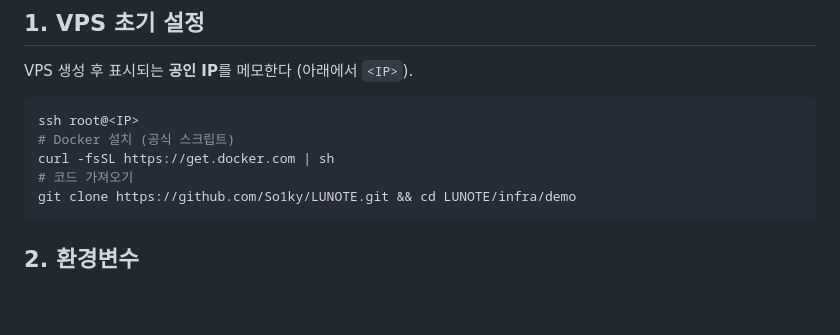
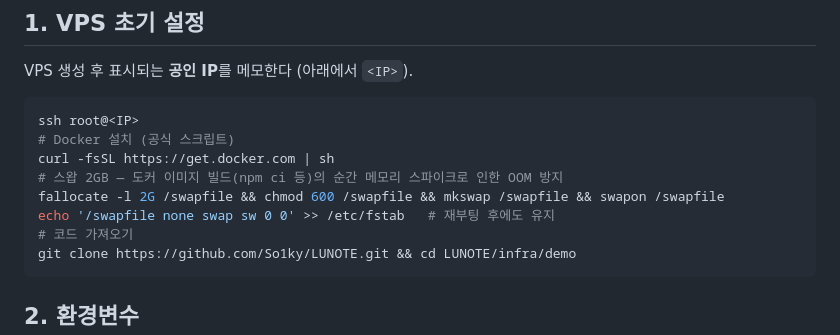
Before and after one commit to So1ky/LUNOTE, a Markdown page: infra/demo/README.md, the part around the change. Rendered like a GitHub page; blank space fills up the shorter version.

Commit message:
docs(demo): VPS 초기 설정에 스왑 2GB 추가 — 빌드 OOM 방지
Co-Authored-By: Claude Fable 5 <noreply@anthropic.com>

````diff
--- a/infra/demo/README.md
+++ b/infra/demo/README.md
@@ -26,6 +26,9 @@ VPS 생성 후 표시되는 **공인 IP**를 메모한다 (아래에서 `<IP>`).
 ssh root@<IP>
 # Docker 설치 (공식 스크립트)
 curl -fsSL https://get.docker.com | sh
+# 스왑 2GB — 도커 이미지 빌드(npm ci 등)의 순간 메모리 스파이크로 인한 OOM 방지
+fallocate -l 2G /swapfile && chmod 600 /swapfile && mkswap /swapfile && swapon /swapfile
+echo '/swapfile none swap sw 0 0' >> /etc/fstab   # 재부팅 후에도 유지
 # 코드 가져오기
 git clone https://github.com/So1ky/LUNOTE.git && cd LUNOTE/infra/demo
 ```
````
